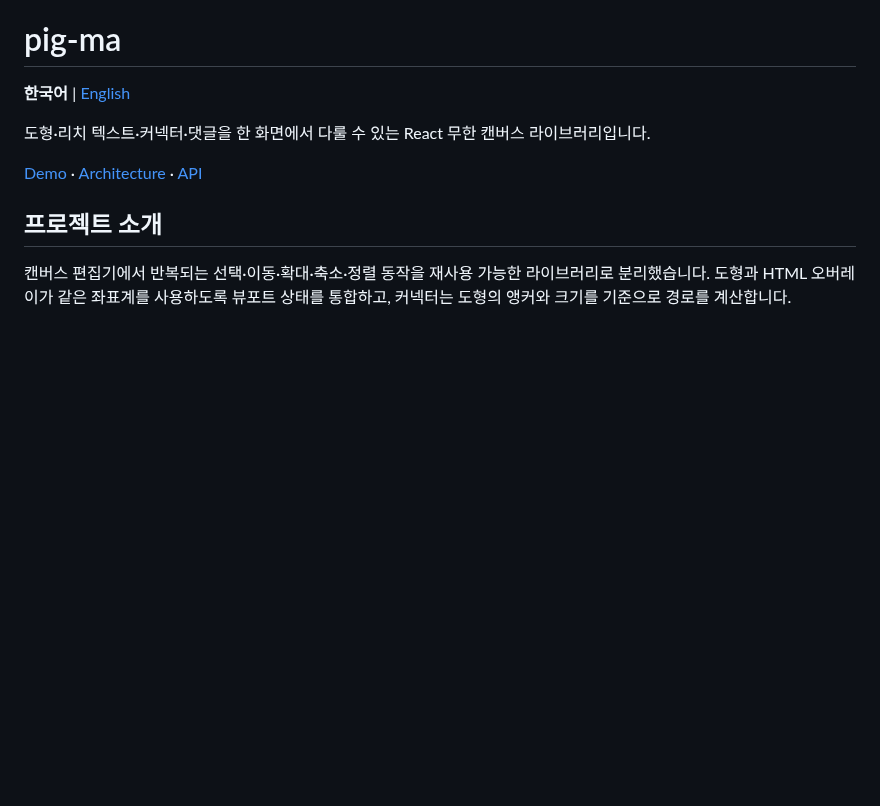
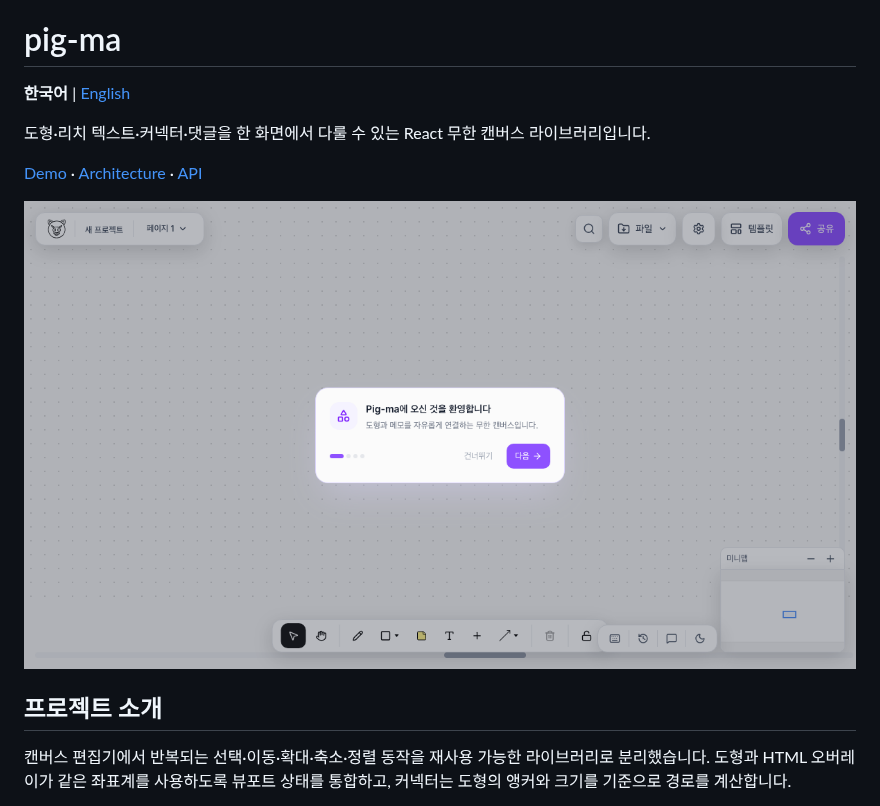
Before and after one commit to gook-lab/pig-ma, a Markdown page: README.md, the part around the change. GitHub-like rendering; pictures changed too: docs/screenshots/cover.png (added); blank space fills up the shorter version.

```diff
--- a/README.md
+++ b/README.md
@@ -5,6 +5,8 @@
 도형·리치 텍스트·커넥터·댓글을 한 화면에서 다룰 수 있는 React 무한 캔버스 라이브러리입니다.
 
 [Demo](https://pig-ma.vercel.app) · [Architecture](docs/ARCHITECTURE.md) · [API](docs/API.md)
+
+<img src="docs/screenshots/cover.png" alt="pig-ma 무한 캔버스" width="100%">
 
 ## 프로젝트 소개
 
```
Also changed, not shown: README.en.md (+20 -3 lines).
